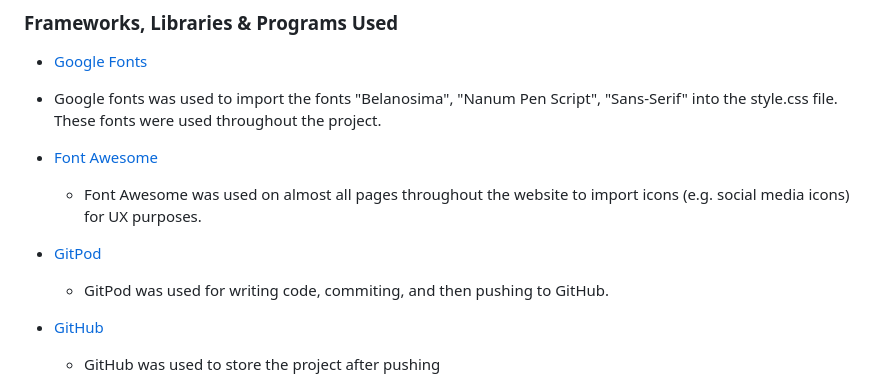
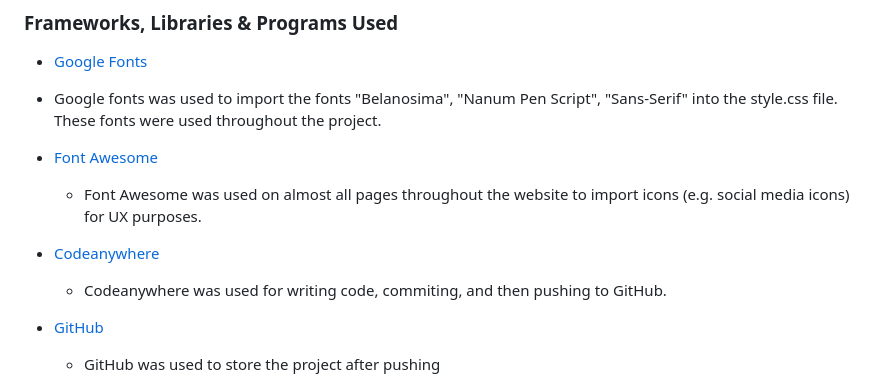
Before and after one commit to Hsiaohan-89/Iris-Chen-portfolio, a Markdown page: README.md, the part around the change printed below. GitHub-like rendering.

```diff
--- a/README.md
+++ b/README.md
@@ -277,8 +277,8 @@ The developer ran into several issues during the development of the website, wit
 - Google fonts was used to import the fonts "Belanosima", "Nanum Pen Script", "Sans-Serif" into the style.css file. These fonts were used throughout the project.
 - [Font Awesome](https://fontawesome.com/ "Link to FontAwesome")
   - Font Awesome was used on almost all pages throughout the website to import icons (e.g. social media icons) for UX purposes.
-- [GitPod](https://gitpod.io/ "Link to GitPod homepage")
-  - GitPod was used for writing code, commiting, and then pushing to GitHub.
+- [Codeanywhere](https://codeanywhere.com/ "Link to codeanywhere homepage")
+  - Codeanywhere was used for writing code, commiting, and then pushing to GitHub.
 - [GitHub](https://github.com/ "Link to GitHub")
   - GitHub was used to store the project after pushing
 - [Balsamiq](https://balsamiq.com/ "Link to Balsamiq homepage")
```
Also changed, not shown: other parts of README.md (+48 -1 lines).
